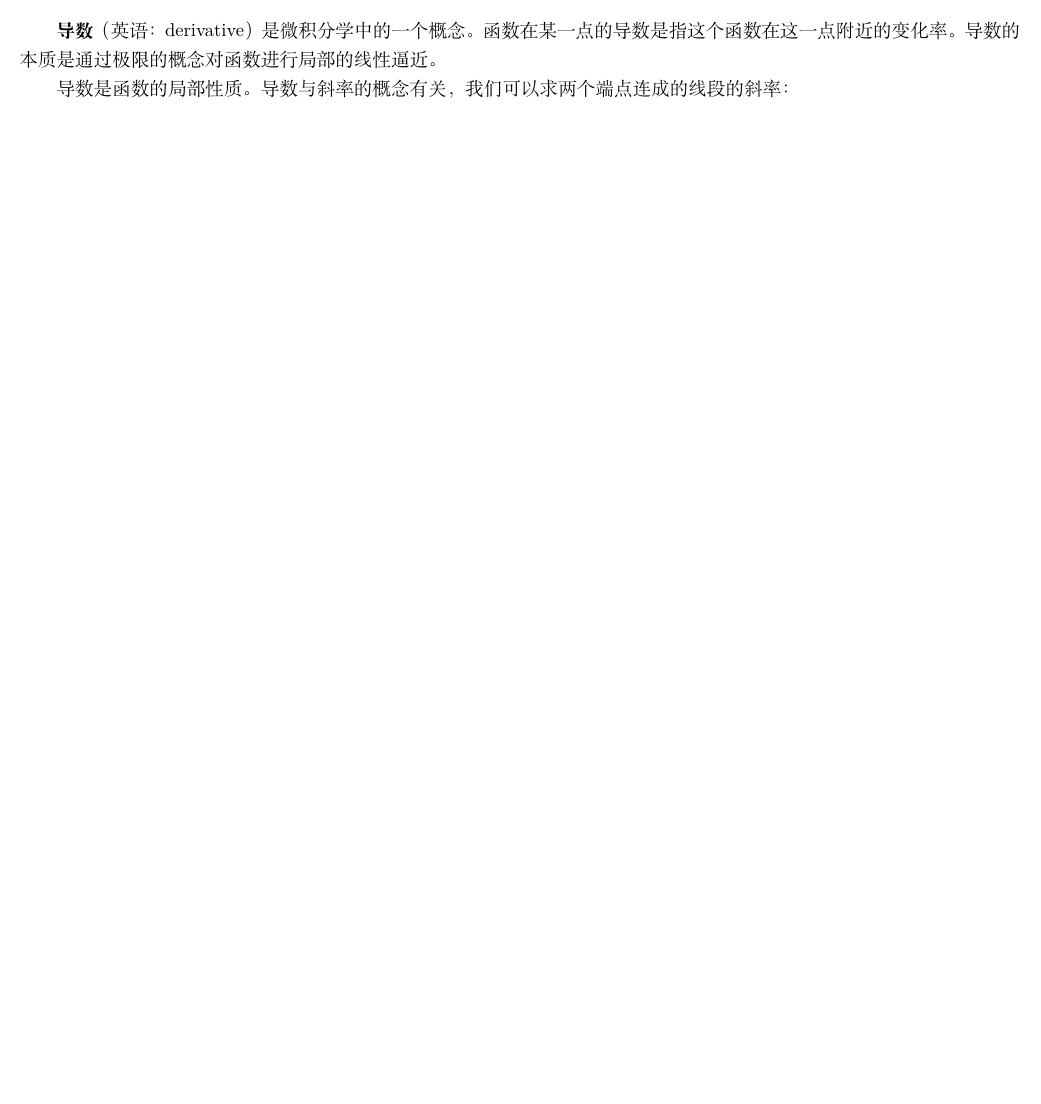
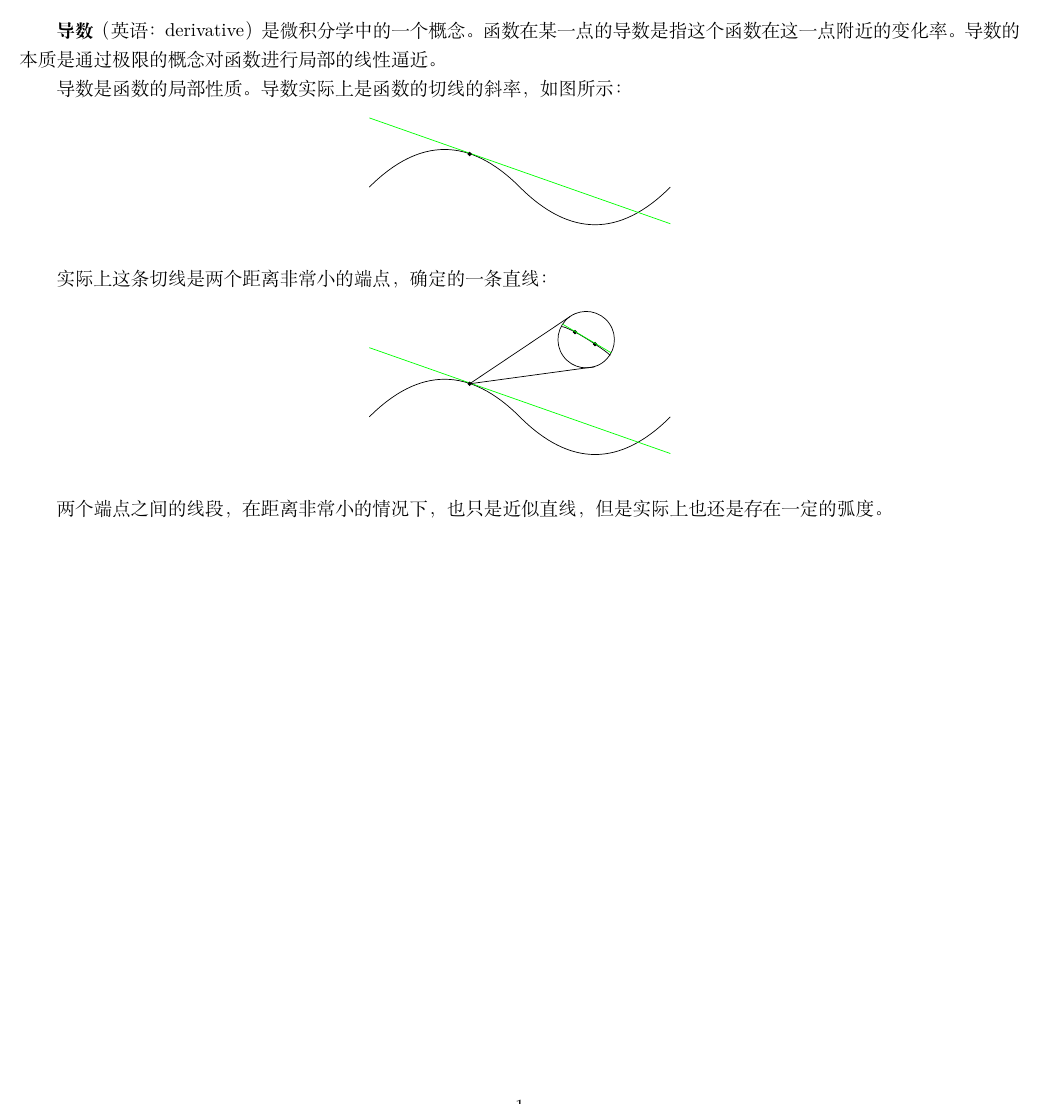
Before and after one commit to aszswaz/notebook, a LaTeX document (technology/math/basic/noun.tex): part of the page, cut so that both start at the same text, the shorter picture padded with empty space. Compiled offline with XeLaTeX.

Commit message:
添加导数的抛物线演示

```diff
--- a/technology/math/basic/noun.tex
+++ b/technology/math/basic/noun.tex
@@ -12,11 +12,40 @@
 \subsection{\href{https://zh.wikipedia.org/wiki/\%E5\%AF\%BC\%E6\%95\%B0}{导数}}
 \textbf{导数}（英语：derivative）是微积分学中的一个概念。函数在某一点的导数是指这个函数在这一点附近的变化率。导数的本质是通过极限的概念对函数进行局部的线性逼近。
 
-导数是函数的局部性质。导数与斜率的概念有关，我们可以求两个端点连成的线段的斜率：
+导数是函数的局部性质。导数实际上是函数的切线的斜率，如图所示：
 
 \begin{center}
 	\begin{tikzpicture}
+		% 画函数抛物线
+		\draw (0, 0) .. controls (1, 1) and (2, 1) .. (3, 0);
+		\draw (3, 0) .. controls (4, -1) and (5, -1) .. (6, 0);
+		% 化函数抛物线的切线
+		\draw[green] (0, 1.38) -- (6, -0.73);
+		\filldraw[black] (2, 0.66) circle (1 pt);
 	\end{tikzpicture}
 \end{center}
 
+实际上这条切线是两个距离非常小的端点，确定的一条直线：
+
+\begin{center}
+	\begin{tikzpicture}
+		% 画函数抛物线，以及抛物线的切线
+		\draw (0, 0) .. controls (1, 1) and (2, 1) .. (3, 0);
+		\draw (3, 0) .. controls (4, -1) and (5, -1) .. (6, 0);
+		\draw[green] (0, 1.38) -- (6, -0.73);
+		\filldraw[black] (2, 0.66) circle (1 pt);
+
+		% 画函数局部放大图
+		\draw (2, 0.66) -- (4, 2);
+		\draw (2, 0.66) -- (4.5, 1);
+		\draw (4, 2) arc (125:485:0.5625);
+        \draw (3.825, 1.8) .. controls (4, 1.8) and (4.75, 1.3) .. (4.80, 1.225);
+        \filldraw[black] (4.1, 1.69) circle (1 pt);
+        \filldraw[black] (4.5, 1.45) circle (1 pt);
+        \draw[green] (3.85, 1.85) -- (4.825, 1.275);
+	\end{tikzpicture}
+\end{center}
+
+两个端点之间的线段，在距离非常小的情况下，也只是近似直线，但是实际上也还是存在一定的弧度。
+
 \end{document}
```
